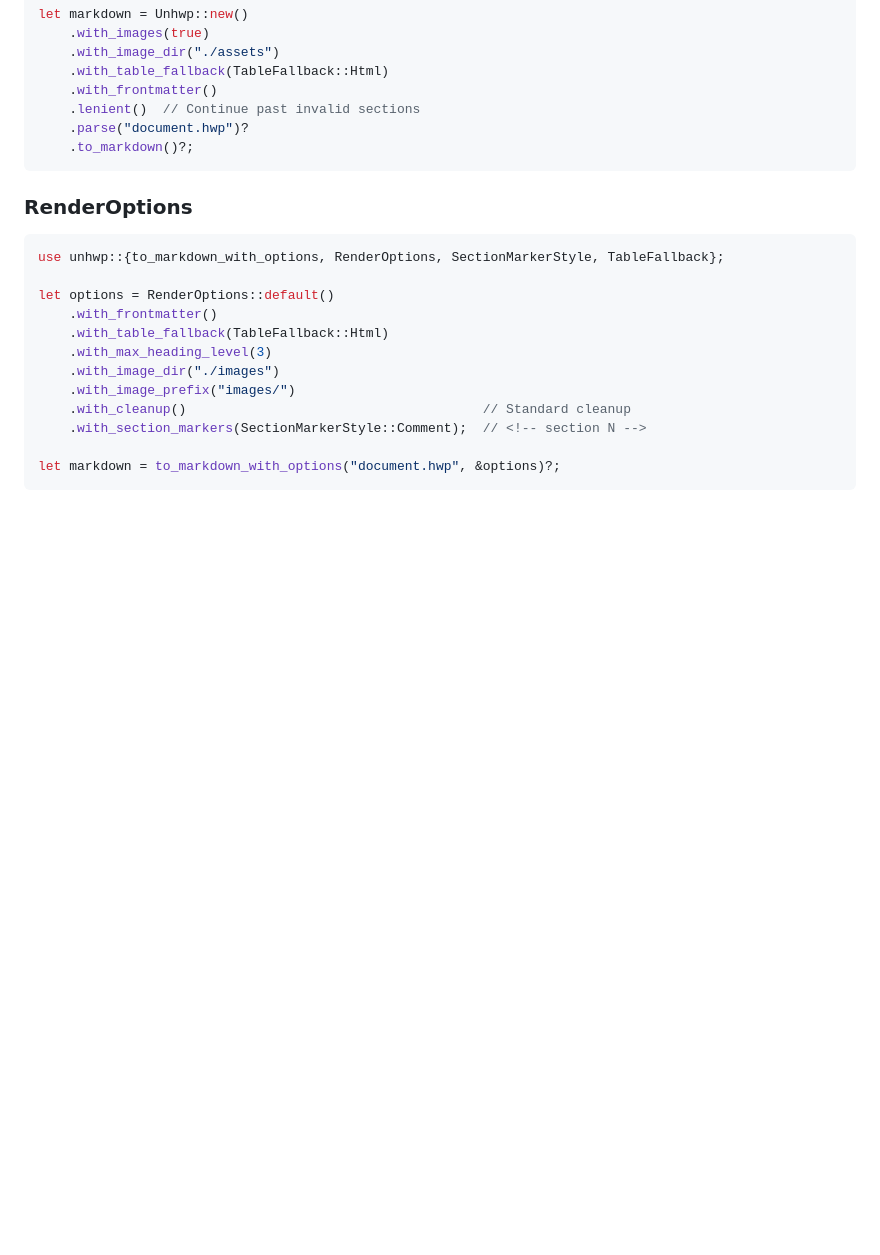
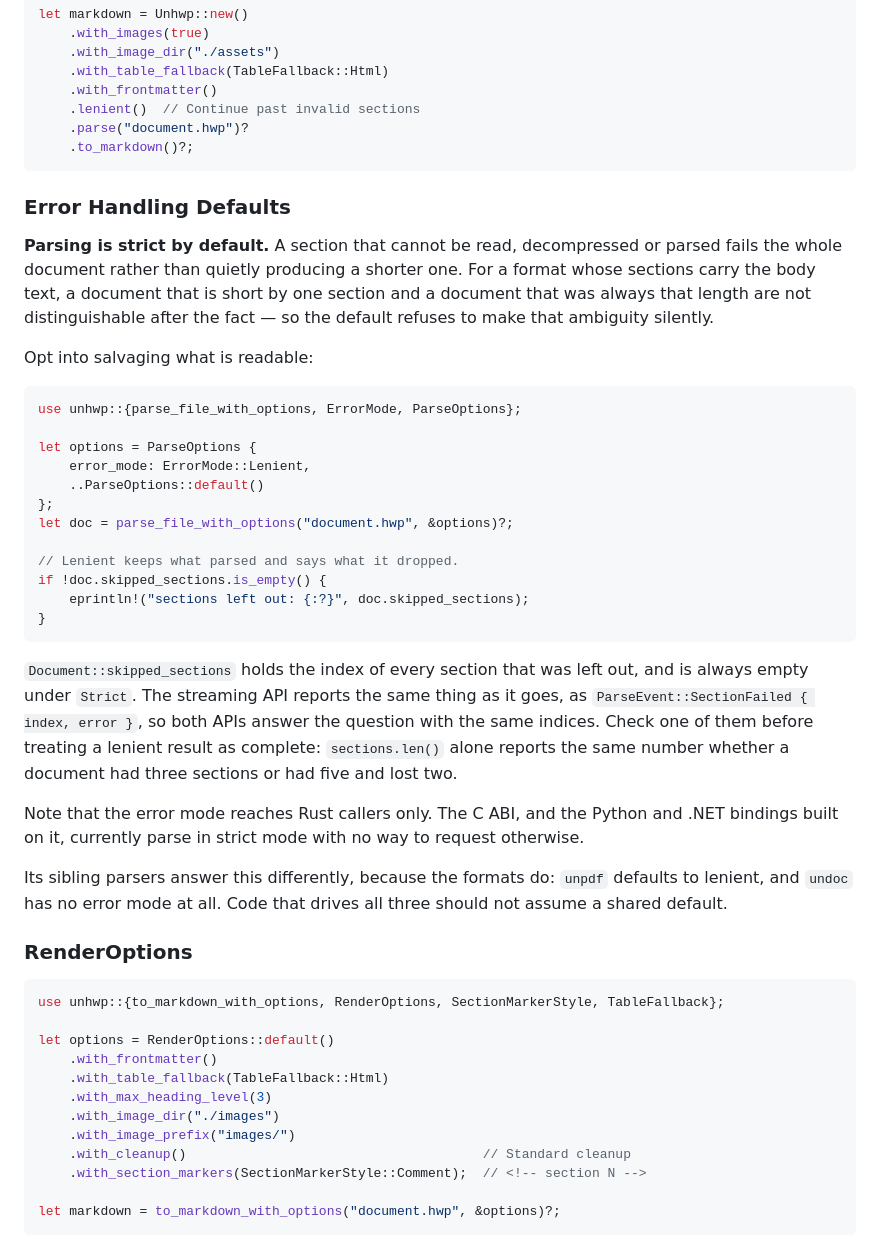
Before and after one commit to iyulab/unhwp, a Markdown page: README.md, the part around the change. Rendered like a GitHub page; blank space fills up the shorter version.

Commit message:
Document the default error mode and where a lenient result reports its losses
The default is strict, and the README only showed .lenient() as a builder call
with a short comment. It now states the default, why it is strict, how to opt
out, and that a lenient result reports what it dropped -- skipped_sections on
the document, or SectionFailed while streaming.

It also records that the error mode reaches Rust callers only: the C ABI, and
the Python and .NET bindings built on it, parse strictly with no way to request
otherwise.

````diff
--- a/README.md
+++ b/README.md
@@ -372,6 +372,44 @@ let markdown = Unhwp::new()
     .to_markdown()?;
 ```
 
+### Error Handling Defaults
+
+**Parsing is strict by default.** A section that cannot be read, decompressed or parsed fails
+the whole document rather than quietly producing a shorter one. For a format whose sections
+carry the body text, a document that is short by one section and a document that was always
+that length are not distinguishable after the fact — so the default refuses to make that
+ambiguity silently.
+
+Opt into salvaging what is readable:
+
+```rust
+use unhwp::{parse_file_with_options, ErrorMode, ParseOptions};
+
+let options = ParseOptions {
+    error_mode: ErrorMode::Lenient,
+    ..ParseOptions::default()
+};
+let doc = parse_file_with_options("document.hwp", &options)?;
+
+// Lenient keeps what parsed and says what it dropped.
+if !doc.skipped_sections.is_empty() {
+    eprintln!("sections left out: {:?}", doc.skipped_sections);
+}
+```
+
+`Document::skipped_sections` holds the index of every section that was left out, and is always
+empty under `Strict`. The streaming API reports the same thing as it goes, as
+`ParseEvent::SectionFailed { index, error }`, so both APIs answer the question with the same
+indices. Check one of them before treating a lenient result as complete: `sections.len()`
+alone reports the same number whether a document had three sections or had five and lost two.
+
+Note that the error mode reaches Rust callers only. The C ABI, and the Python and .NET
+bindings built on it, currently parse in strict mode with no way to request otherwise.
+
+Its sibling parsers answer this differently, because the formats do: `unpdf` defaults to
+lenient, and `undoc` has no error mode at all. Code that drives all three should not assume a
+shared default.
+
 ### RenderOptions
 
 ```rust
````
Also changed, not shown: CHANGELOG.md (+8 -0 lines).
